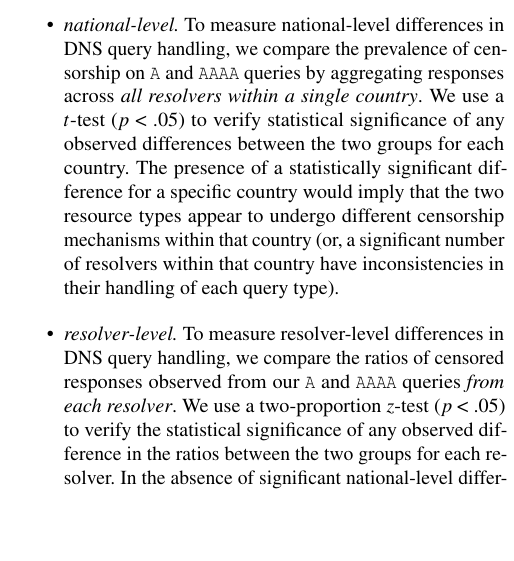
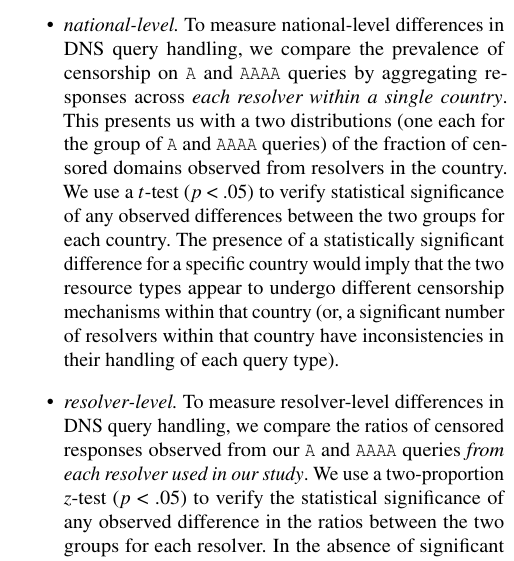
Before and after one commit to timartiny/v4vsv6, a LaTeX paper (paper/main.tex, which reads paper/resources.tex): part of one column of page 2 of 2, cut so that both start at the same text, the shorter picture padded with empty space. Compiled offline with pdfLaTeX; a LaTeX package or settings file that is missing is left out.

Commit message:
outline for basic testing in S5

```diff
--- a/paper/resources.tex
+++ b/paper/resources.tex
@@ -29,8 +29,10 @@ identify significant differences at the:
 \begin{itemize}
   \item {\it national-level.} To measure national-level differences in DNS query
     handling, we compare the prevalence of censorship on {\tt A} and {\tt AAAA}
-    queries by aggregating responses across \emph{all resolvers within a single
-    country}.
+    queries by aggregating responses across \emph{each resolver within a single
+    country}. This presents us with a two distributions (one each for the group
+    of {\tt A} and {\tt AAAA} queries) of the fraction of censored domains
+    observed from resolvers in the country.
     %
     We use a $t$-test ($p$ < .05) to verify statistical significance of any
     observed differences between the two groups for each country. The presence
@@ -42,7 +44,8 @@ identify significant differences at the:
 
   \item {\it resolver-level.} To measure resolver-level differences in DNS
     query handling, we compare the ratios of censored responses observed from
-    our {\tt A} and {\tt AAAA} queries \emph{from each resolver}.
+    our {\tt A} and {\tt AAAA} queries \emph{from each resolver used in our
+    study}.
     %
     We use a two-proportion $z$-test ($p$ < .05) to verify the statistical
     significance of any observed difference in the ratios between the two
```
